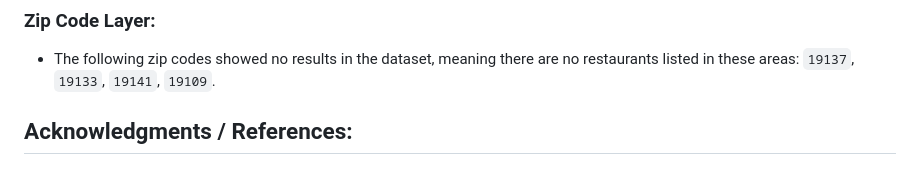
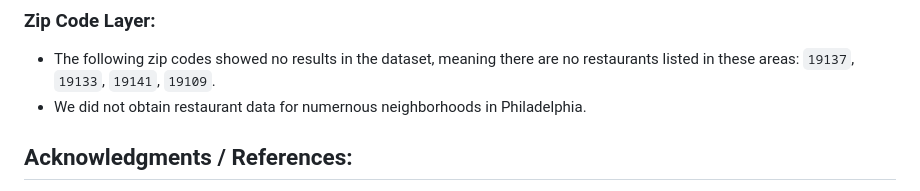
Before and after one commit to C-Duke0/Project3-PhillyFood, a Markdown page: README.md, the part around the change. Drawn GitHub-style.

```diff
--- a/README.md
+++ b/README.md
@@ -96,7 +96,7 @@ To explore different map views, use the radio buttons to toggle between layers:
 
 ### Zip Code Layer:
 - The following zip codes showed no results in the dataset, meaning there are no restaurants listed in these areas: `19137`, `19133`, `19141`, `19109`.
-
+- We did not obtain restaurant data for numernous neighborhoods in Philadelphia.
 
 ## Acknowledgments / References:
 
```
